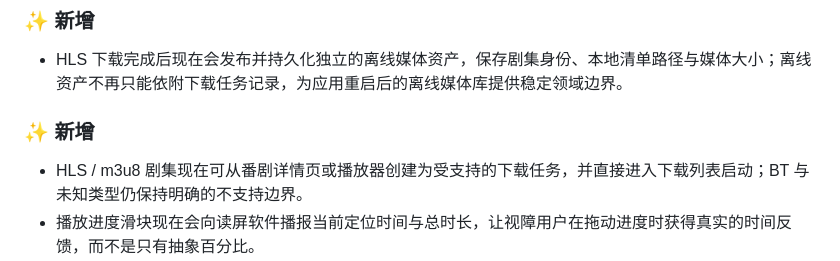
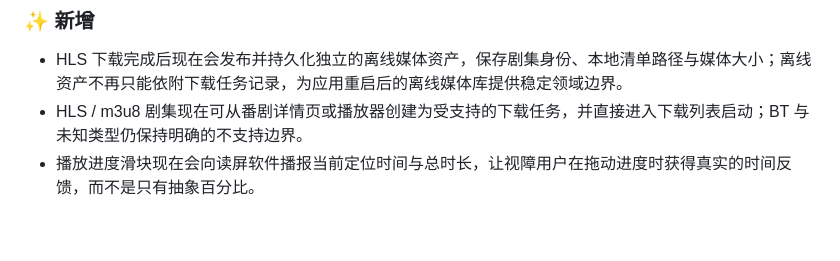
Before and after one commit to ark-65/ani-destiny, a Markdown page: CHANGELOG.md, the part around the change. Drawn GitHub-style; blank space fills up the shorter version.

Commit message:
docs: keep unreleased changelog sections unique

```diff
--- a/CHANGELOG.md
+++ b/CHANGELOG.md
@@ -8,8 +8,6 @@
 
 ### ✨ 新增
 - HLS 下载完成后现在会发布并持久化独立的离线媒体资产，保存剧集身份、本地清单路径与媒体大小；离线资产不再只能依附下载任务记录，为应用重启后的离线媒体库提供稳定领域边界。
-
-### ✨ 新增
 - HLS / m3u8 剧集现在可从番剧详情页或播放器创建为受支持的下载任务，并直接进入下载列表启动；BT 与未知类型仍保持明确的不支持边界。
 - 播放进度滑块现在会向读屏软件播报当前定位时间与总时长，让视障用户在拖动进度时获得真实的时间反馈，而不是只有抽象百分比。
 - 在设置的“关于”区域检查 GitHub 最新正式 Release；有更高版本时显示更新提示，并直接打开对应发布页下载安装。
```
Also changed, not shown: CHANGELOG_en.md (+0 -2 lines).
